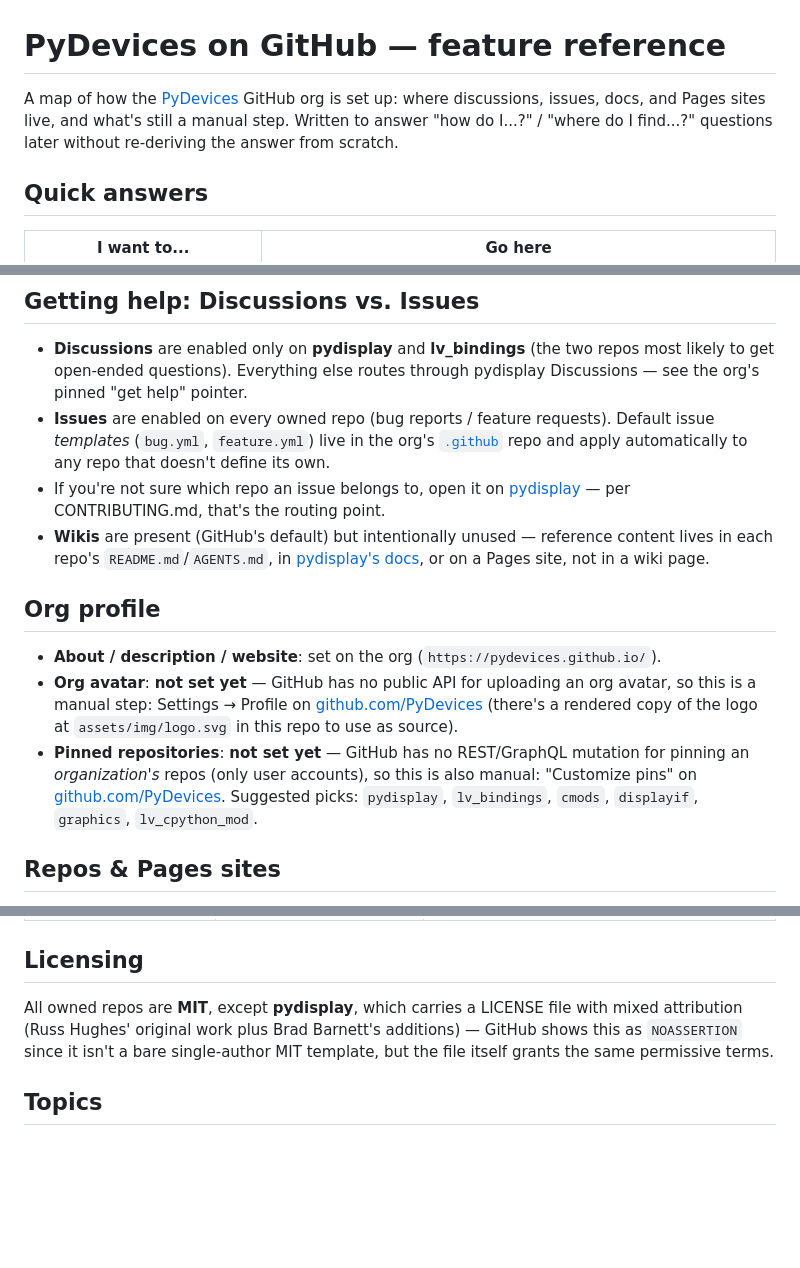
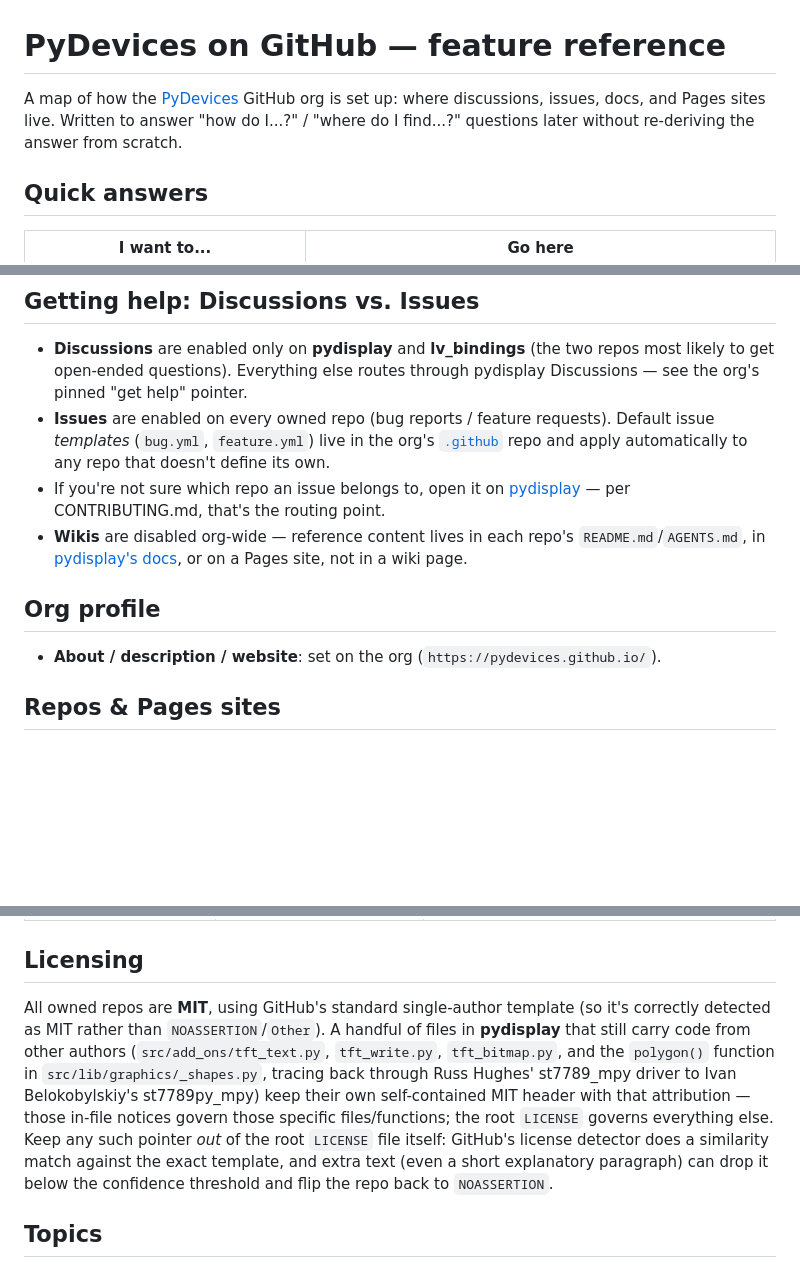
Before and after one commit to PyDevices/PyDevices.github.io, a Markdown page: docs/github-presence.md, 3 parts joined by grey strips. Drawn GitHub-style; blank space fills up the shorter version.

Commit message:
Sync github-presence.md with current org state
- Licensing: pydisplay's LICENSE is now plain MIT (correctly detected as
  such); note where its remaining per-file attribution lives and why it
  has to stay out of the root LICENSE file.
- Wikis: now disabled org-wide (previously a mix), doc updated to match.
- Drop the org avatar / pinned repos bullets now that avatar is set and
  pins are being handled directly, and drop the shared CSS/JS quick-answer
  row -- none of these need a standing reminder in this doc.

```diff
--- a/docs/github-presence.md
+++ b/docs/github-presence.md
@@ -1,9 +1,9 @@
 # PyDevices on GitHub — feature reference
 
 A map of how the [PyDevices](https://github.com/PyDevices) GitHub org is set
-up: where discussions, issues, docs, and Pages sites live, and what's still
-a manual step. Written to answer "how do I...?" / "where do I find...?"
-questions later without re-deriving the answer from scratch.
+up: where discussions, issues, docs, and Pages sites live. Written to answer
+"how do I...?" / "where do I find...?" questions later without re-deriving
+the answer from scratch.
 
 ## Quick answers
 
@@ -29,24 +28,14 @@ questions later without re-deriving the answer from scratch.
 - If you're not sure which repo an issue belongs to, open it on
   [pydisplay](https://github.com/PyDevices/pydisplay/issues) — per
   CONTRIBUTING.md, that's the routing point.
-- **Wikis** are present (GitHub's default) but intentionally unused — reference
-  content lives in each repo's `README.md`/`AGENTS.md`, in
+- **Wikis** are disabled org-wide — reference content lives in each repo's
+  `README.md`/`AGENTS.md`, in
   [pydisplay's docs](https://pydisplay.readthedocs.io), or on a Pages site,
   not in a wiki page.
 
 ## Org profile
 
 - **About / description / website**: set on the org (`https://pydevices.github.io/`).
-- **Org avatar**: **not set yet** — GitHub has no public API for uploading an
-  org avatar, so this is a manual step: Settings → Profile on
-  [github.com/PyDevices](https://github.com/PyDevices) (there's a rendered
-  copy of the logo at `assets/img/logo.svg` in this repo to use as source).
-- **Pinned repositories**: **not set yet** — GitHub has no REST/GraphQL
-  mutation for pinning an *organization's* repos (only user accounts), so
-  this is also manual: "Customize pins" on
-  [github.com/PyDevices](https://github.com/PyDevices). Suggested picks:
-  `pydisplay`, `lv_bindings`, `cmods`, `displayif`, `graphics`,
-  `lv_cpython_mod`.
 
 ## Repos & Pages sites
 
@@ -72,11 +61,18 @@ Every repo below ships a GitHub Pages site sharing the same chrome
 
 ## Licensing
 
-All owned repos are **MIT**, except **pydisplay**, which carries a LICENSE
-file with mixed attribution (Russ Hughes' original work plus Brad Barnett's
-additions) — GitHub shows this as `NOASSERTION` since it isn't a bare
-single-author MIT template, but the file itself grants the same permissive
-terms.
+All owned repos are **MIT**, using GitHub's standard single-author template
+(so it's correctly detected as MIT rather than `NOASSERTION`/`Other`). A
+handful of files in **pydisplay** that still carry code from other authors
+(`src/add_ons/tft_text.py`, `tft_write.py`, `tft_bitmap.py`, and the
+`polygon()` function in `src/lib/graphics/_shapes.py`, tracing back through
+Russ Hughes' st7789_mpy driver to Ivan Belokobylskiy's st7789py_mpy) keep
+their own self-contained MIT header with that attribution — those in-file
+notices govern those specific files/functions; the root `LICENSE` governs
+everything else. Keep any such pointer *out* of the root `LICENSE` file
+itself: GitHub's license detector does a similarity match against the exact
+template, and extra text (even a short explanatory paragraph) can drop it
+below the confidence threshold and flip the repo back to `NOASSERTION`.
 
 ## Topics
 
```
Also changed, not shown: other parts of docs/github-presence.md (+0 -1 lines).
